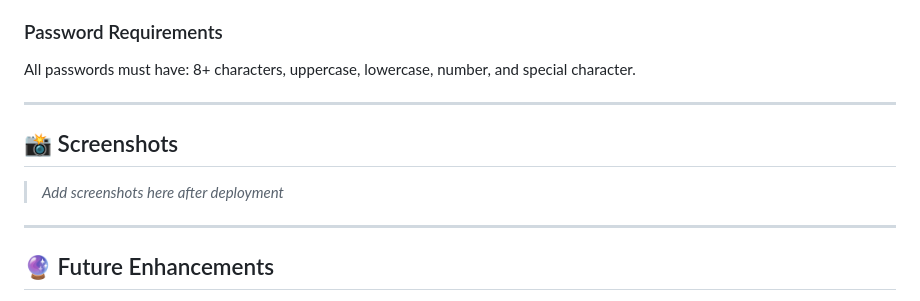
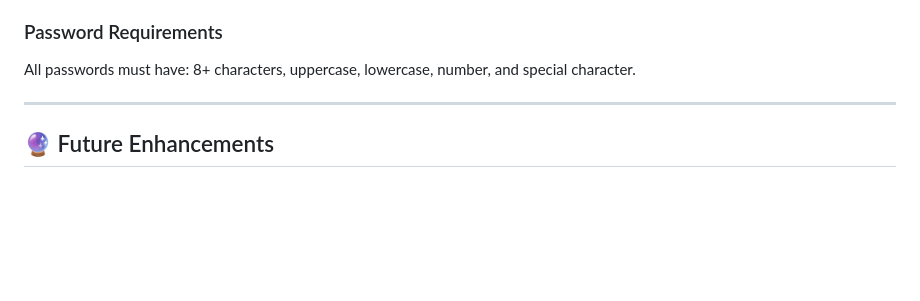
Before and after one commit to bibeknepal55/TrekAnnex-Smart-Trek-Booking-System, a Markdown page: README.md, the part around the change. Drawn GitHub-style; blank space fills up the shorter version.

Commit message:
Remove screenshots section from README
Removed the screenshots section from README.

```diff
--- a/README.md
+++ b/README.md
@@ -126,12 +126,6 @@ All passwords must have: 8+ characters, uppercase, lowercase, number, and specia
 
 ---
 
-## 📸 Screenshots
-
-> _Add screenshots here after deployment_
-
----
-
 ## 🔮 Future Enhancements
 
 - [ ] Payment gateway (live eSewa / Khalti)
```
